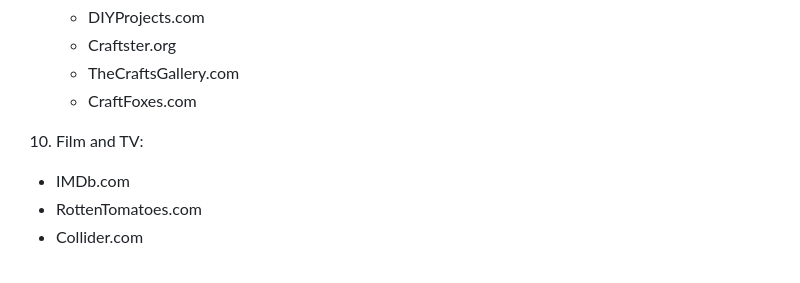
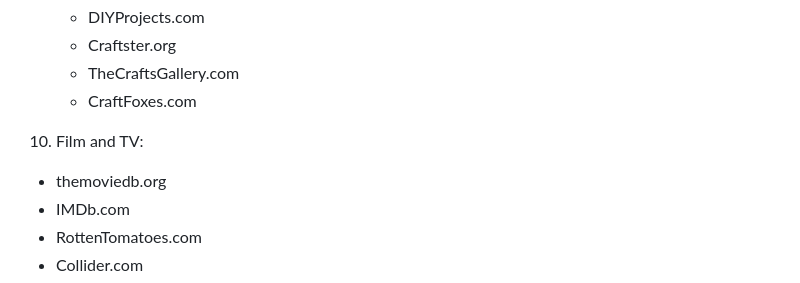
Before and after one commit to joshuaDeal/search-sasquatch, a Markdown page: crawlme.md, the part around the change. Drawn GitHub-style.

Commit message:
Add themoviedb.org

```diff
--- a/crawlme.md
+++ b/crawlme.md
@@ -91,6 +91,7 @@ Do note that most entries on this list are courtesy of chatGPT. I haven't checke
    - CraftFoxes.com
 
 10. Film and TV:
+   - themoviedb.org
    - IMDb.com
    - RottenTomatoes.com
    - Collider.com
```
